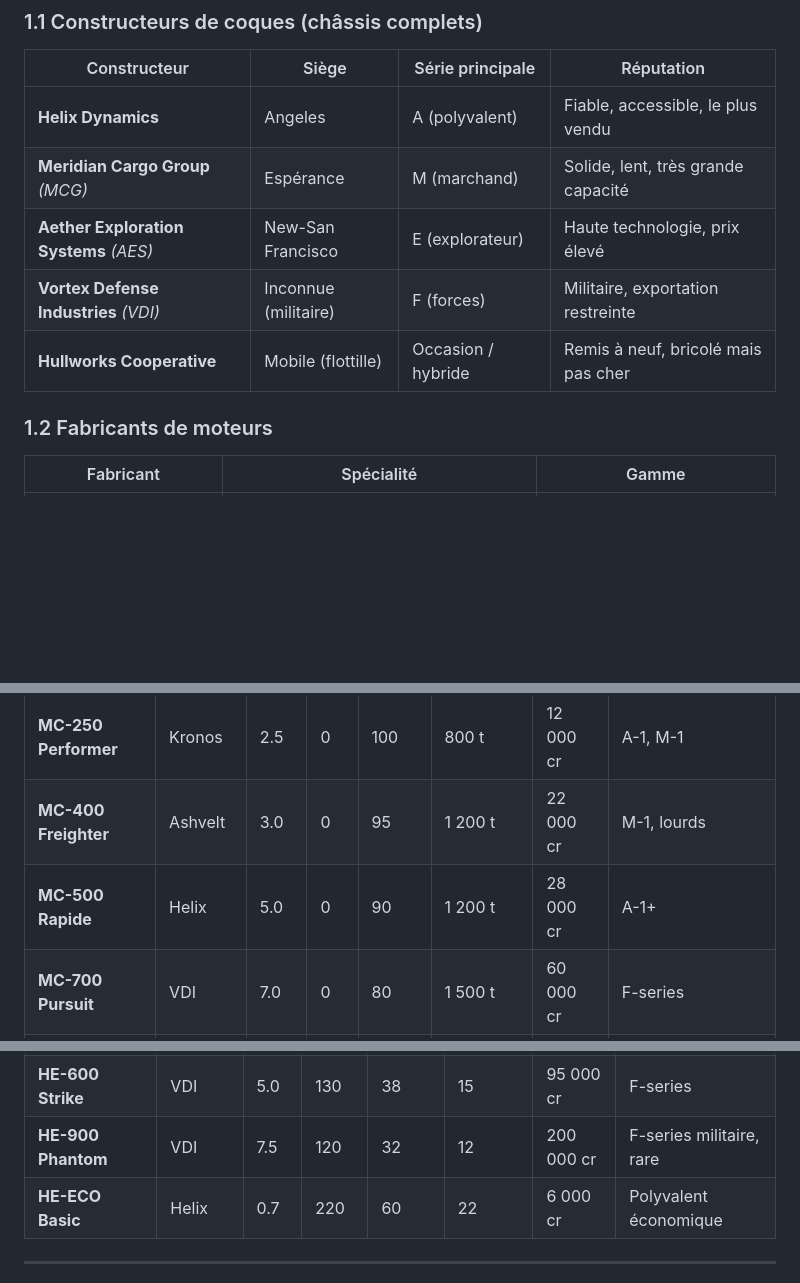
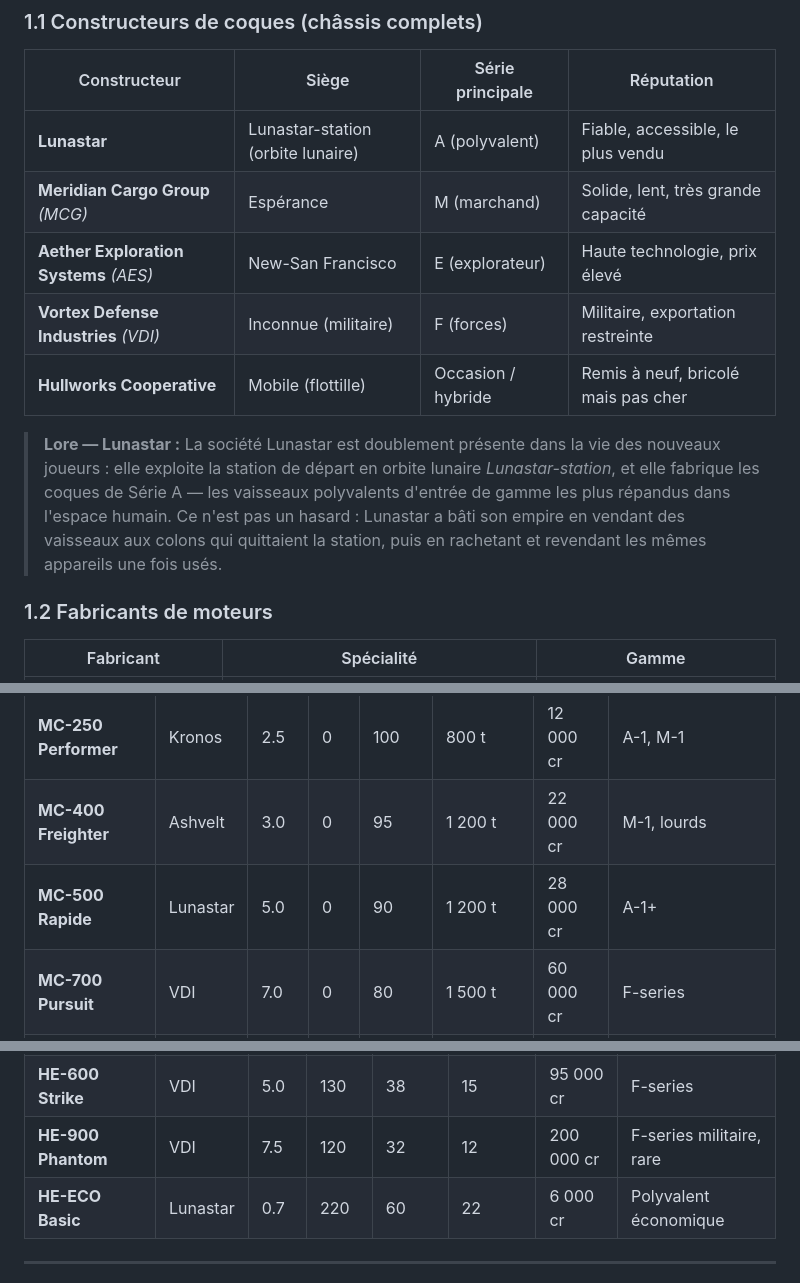
Before and after one commit to ZolOnTheNet/conquete-spatiale, a Markdown page: docs/game-design/GDD_Vaisseaux_Modules_Systemes.md, 3 parts joined by grey strips. GitHub-like rendering; blank space fills up the shorter version.

Commit message:
docs(gdd): remplace Helix Dynamics par Lunastar comme constructeur Série A
Lunastar opère la station de départ (Lunastar-station) ET fabrique les
coques de Série A — cohérence de lore. Mise à jour du tableau constructeurs,
moteurs MC-500/HE-ECO et micro-panneau SunLeaf Compact. Ajout d'une note
de lore expliquant le double rôle de Lunastar.

Co-Authored-By: Claude Sonnet 4.6 <noreply@anthropic.com>

```diff
--- a/docs/game-design/GDD_Vaisseaux_Modules_Systemes.md
+++ b/docs/game-design/GDD_Vaisseaux_Modules_Systemes.md
@@ -15,11 +15,13 @@ Le marché est dominé par quelques grands groupes industriels, chacun spéciali
 
 | Constructeur | Siège | Série principale | Réputation |
 |---|---|---|---|
-| **Helix Dynamics** | Angeles | A (polyvalent) | Fiable, accessible, le plus vendu |
+| **Lunastar** | Lunastar-station (orbite lunaire) | A (polyvalent) | Fiable, accessible, le plus vendu |
 | **Meridian Cargo Group** *(MCG)* | Espérance | M (marchand) | Solide, lent, très grande capacité |
 | **Aether Exploration Systems** *(AES)* | New-San Francisco | E (explorateur) | Haute technologie, prix élevé |
 | **Vortex Defense Industries** *(VDI)* | Inconnue (militaire) | F (forces) | Militaire, exportation restreinte |
 | **Hullworks Cooperative** | Mobile (flottille) | Occasion / hybride | Remis à neuf, bricolé mais pas cher |
+
+> **Lore — Lunastar :** La société Lunastar est doublement présente dans la vie des nouveaux joueurs : elle exploite la station de départ en orbite lunaire *Lunastar-station*, et elle fabrique les coques de Série A — les vaisseaux polyvalents d'entrée de gamme les plus répandus dans l'espace humain. Ce n'est pas un hasard : Lunastar a bâti son empire en vendant des vaisseaux aux colons qui quittaient la station, puis en rachetant et revendant les mêmes appareils une fois usés.
 
 ### 1.2 Fabricants de moteurs
 
@@ -62,7 +64,7 @@ PA MN = Consommation / Vitesse × Coef_PAMN / 100
 | **MC-100 Standard** | Kronos | 1.0 | 0 | 100 | 500 t | 5 000 cr | A-0, A-1 |
 | **MC-250 Performer** | Kronos | 2.5 | 0 | 100 | 800 t | 12 000 cr | A-1, M-1 |
 | **MC-400 Freighter** | Ashvelt | 3.0 | 0 | 95 | 1 200 t | 22 000 cr | M-1, lourds |
-| **MC-500 Rapide** | Helix | 5.0 | 0 | 90 | 1 200 t | 28 000 cr | A-1+ |
+| **MC-500 Rapide** | Lunastar | 5.0 | 0 | 90 | 1 200 t | 28 000 cr | A-1+ |
 | **MC-700 Pursuit** | VDI | 7.0 | 0 | 80 | 1 500 t | 60 000 cr | F-series |
 | **MC-900 Elite** | VDI | 9.0 | 0 | 75 | 2 000 t | 130 000 cr | F-series, grandes coques |
 | **MC-ECO Frugal** | Graviton | 0.8 | 0 | 130 | 300 t | 3 500 cr | Petits vaisseaux, économique |
@@ -92,7 +94,7 @@ PA HE = 1 + Coef_PAHE × Distance
 | **HE-500 Horizon** | AES | 3.5 | 150 | 40 | 17 | 58 000 cr | E-series haute gamme |
 | **HE-600 Strike** | VDI | 5.0 | 130 | 38 | 15 | 95 000 cr | F-series |
 | **HE-900 Phantom** | VDI | 7.5 | 120 | 32 | 12 | 200 000 cr | F-series militaire, rare |
-| **HE-ECO Basic** | Helix | 0.7 | 220 | 60 | 22 | 6 000 cr | Polyvalent économique |
+| **HE-ECO Basic** | Lunastar | 0.7 | 220 | 60 | 22 | 6 000 cr | Polyvalent économique |
 
 ---
 
```
Also changed, not shown: other parts of docs/game-design/GDD_Vaisseaux_Modules_Systemes.md (+2 -2 lines).
